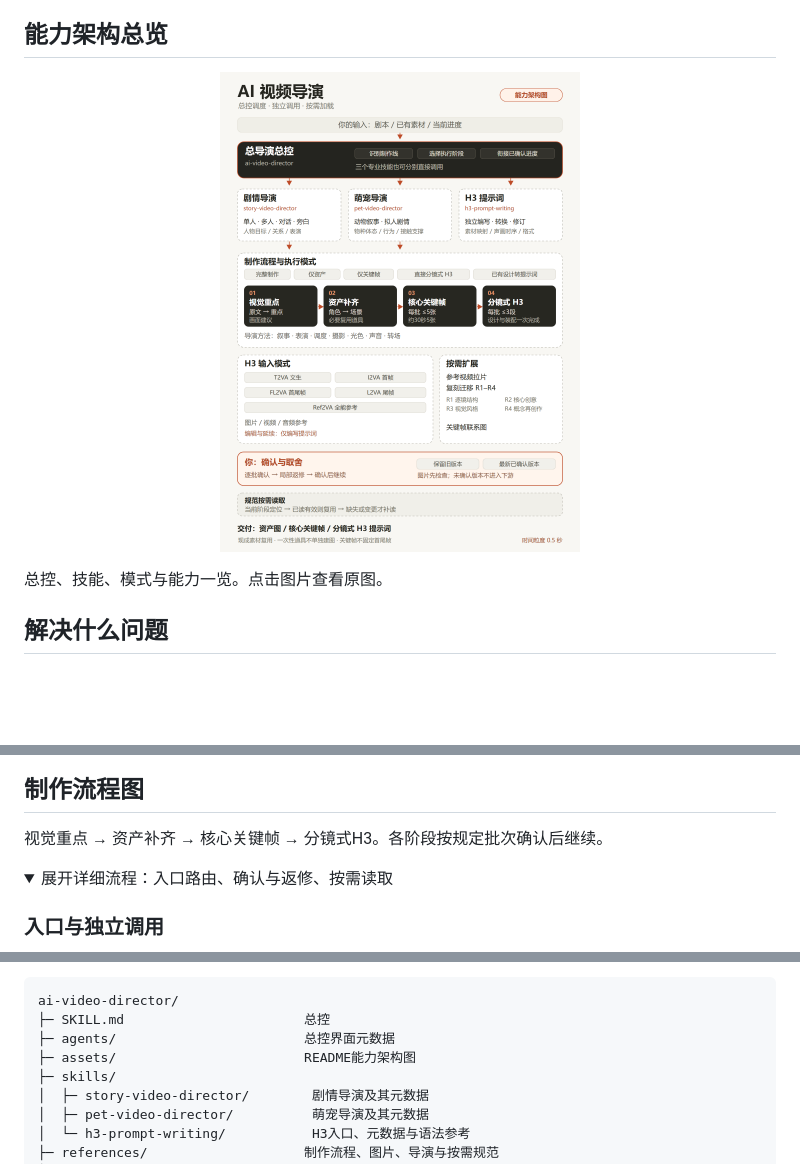
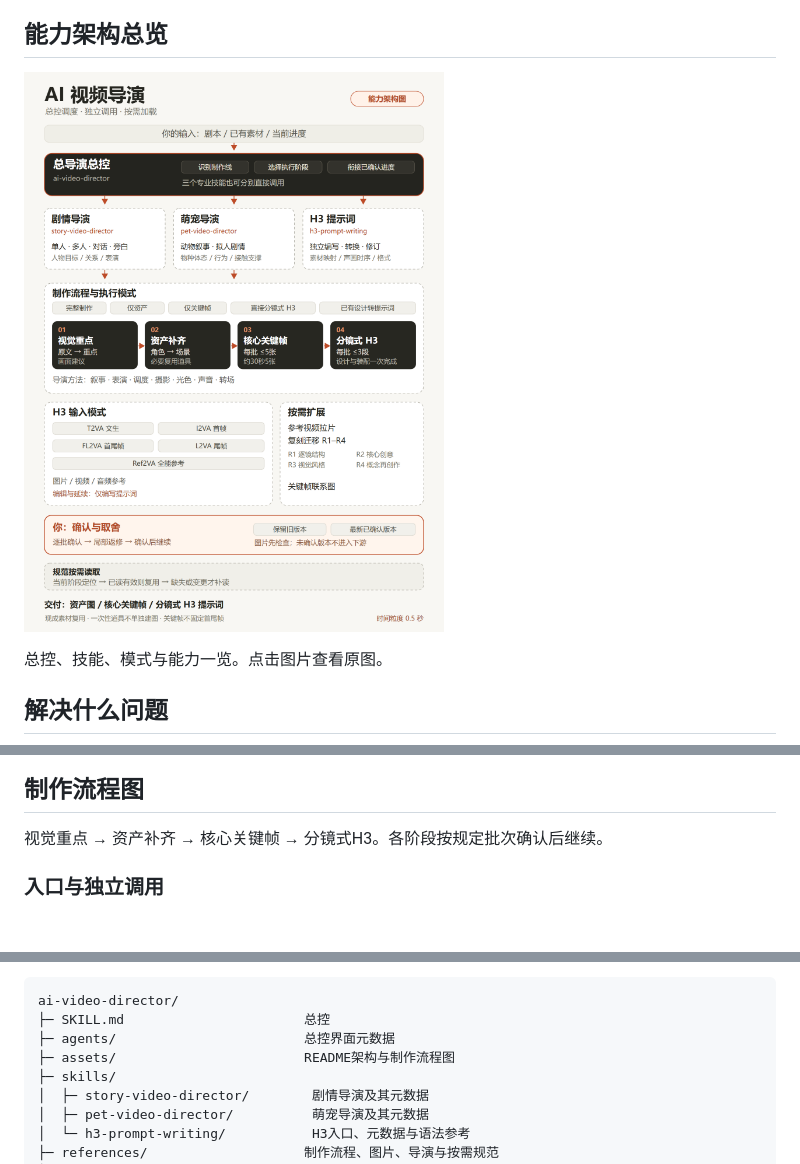
Before and after one commit to cherie899/ai-video-director, a Markdown page: README.md, 3 parts joined by grey strips. Rendered like a GitHub page; folded sections open; blank space fills up the shorter version.

```diff
--- a/README.md
+++ b/README.md
@@ -4,11 +4,7 @@
 
 ## 能力架构总览
 
-<p align="center">
-  <a href="assets/ai-video-director-capabilities.png">
-    <img src="assets/ai-video-director-capabilities.png" alt="AI 视频导演能力架构图" width="360">
-  </a>
-</p>
+![AI 视频导演能力架构图](assets/ai-video-director-capabilities.png)
 
 总控、技能、模式与能力一览。点击图片查看原图。
 
@@ -40,9 +36,6 @@
 
 视觉重点 → 资产补齐 → 核心关键帧 → 分镜式H3。各阶段按规定批次确认后继续。
 
-<details>
-<summary>展开详细流程：入口路由、确认与返修、按需读取</summary>
-
 ### 入口与独立调用
 
 ~~~mermaid
@@ -158,7 +101,7 @@ python -m pip install Pillow
 ai-video-director/
 ├─ SKILL.md                       总控
 ├─ agents/                        总控界面元数据
-├─ assets/                        README能力架构图
+├─ assets/                        README架构与制作流程图
 ├─ skills/
 │  ├─ story-video-director/        剧情导演及其元数据
 │  ├─ pet-video-director/          萌宠导演及其元数据
```
Also changed, not shown: other parts of README.md (+1 -51 lines), assets/production-workflow.png (added).
